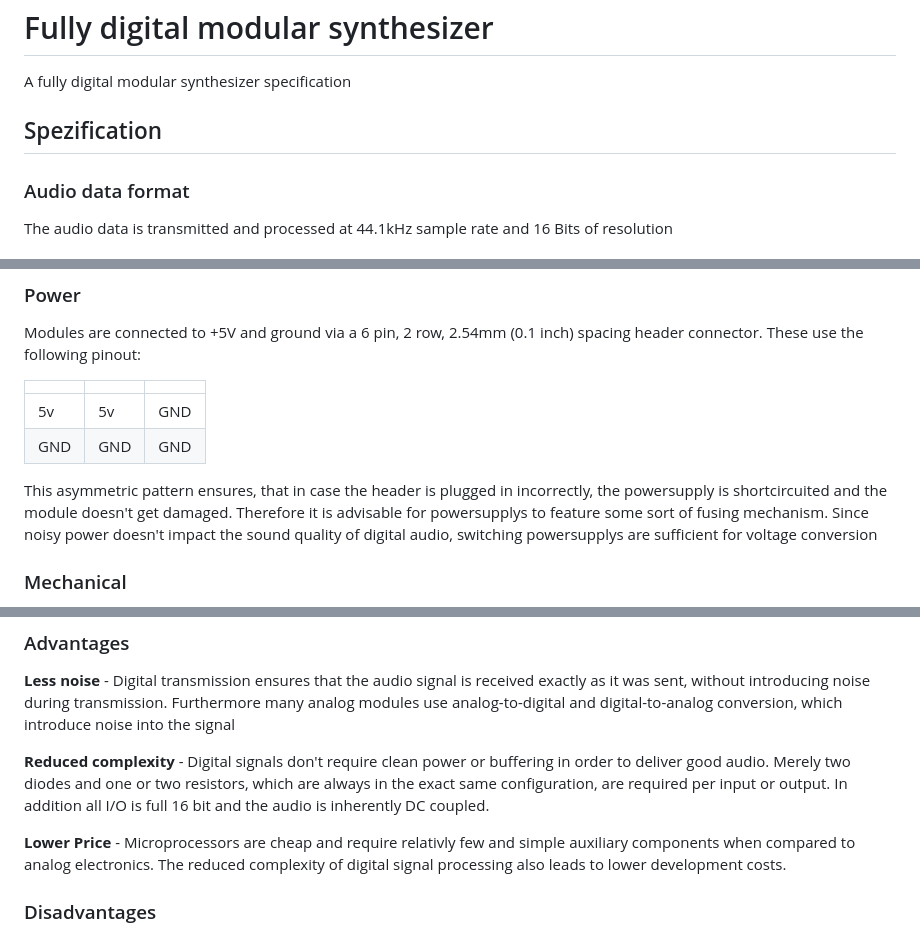
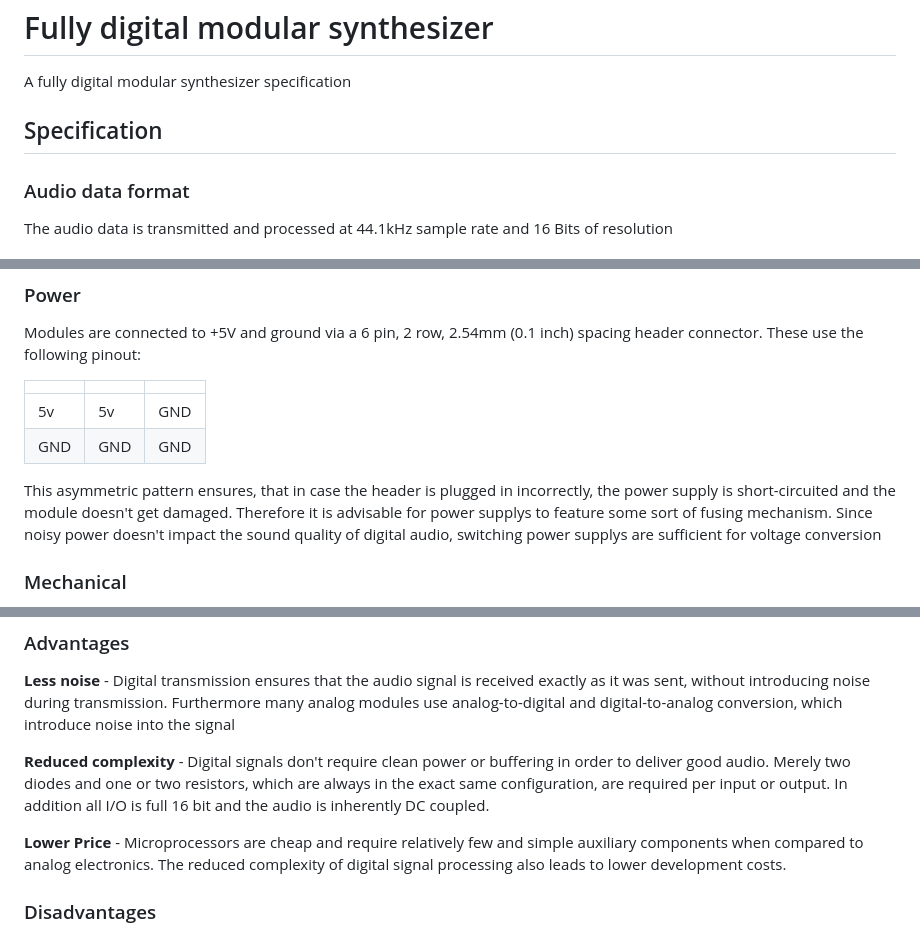
Before and after one commit to Fora888/fully-digital-modular-hardware-synthesizer, a Markdown page: README.md, 3 parts joined by grey strips. GitHub-like rendering.

Commit message:
Fixed Spelling

```diff
--- a/README.md
+++ b/README.md
@@ -1,7 +1,7 @@
 # Fully digital modular synthesizer
 A fully digital modular synthesizer specification
 
-## Spezification
+## Specification
 
 ### Audio data format
 The audio data is transmitted and processed at 44.1kHz sample rate and 16 Bits of resolution
@@ -24,8 +24,8 @@ Modules are connected to +5V and ground via a 6 pin, 2 row, 2.54mm (0.1 inch) sp
 | 5v  | 5v  | GND |
 | GND | GND | GND |
 
-This asymmetric pattern ensures, that in case the header is plugged in incorrectly, the powersupply is shortcircuited and the module doesn't get damaged. Therefore it is advisable for powersupplys to feature some sort of fusing mechanism.
-Since noisy power doesn't impact the sound quality of digital audio, switching powersupplys are sufficient for voltage conversion
+This asymmetric pattern ensures, that in case the header is plugged in incorrectly, the power supply is short-circuited  and the module doesn't get damaged. Therefore it is advisable for power supplys to feature some sort of fusing mechanism.
+Since noisy power doesn't impact the sound quality of digital audio, switching power supplys are sufficient for voltage conversion
 
 ### Mechanical
 Since UART necessitates only one cable for transmission, akin to mono audio, the mechanical specifications of virtually any existing analog modular synthesizer can be used. The examples are based on eurorack the eurorack specification with 128mm height and 3.5mm TS (mono) phone connectors.
@@ -37,7 +37,7 @@ Since UART necessitates only one cable for transmission, akin to mono audio, the
 
 **Reduced complexity** - Digital signals don't require clean power or buffering in order to deliver good audio. Merely two diodes and one or two resistors, which are always in the exact same configuration, are required per input or output. In addition all I/O is full 16 bit and the audio is inherently DC coupled.
 
-**Lower Price** - Microprocessors are cheap and require relativly few and simple auxiliary components when compared to analog electronics. The reduced complexity of digital signal processing also leads to lower development costs.
+**Lower Price** - Microprocessors are cheap and require relatively few and simple auxiliary components when compared to analog electronics. The reduced complexity of digital signal processing also leads to lower development costs.
 
 ### Disadvantages
 **Latency** - Digital signal processing always comes with latency. In case of the examples, where audio is processed in blocks of 128 samples, this latency comes in at ~3 ms per module. Fast processors can however reduce the block size, reducing the latency to half of that or even less.
```
